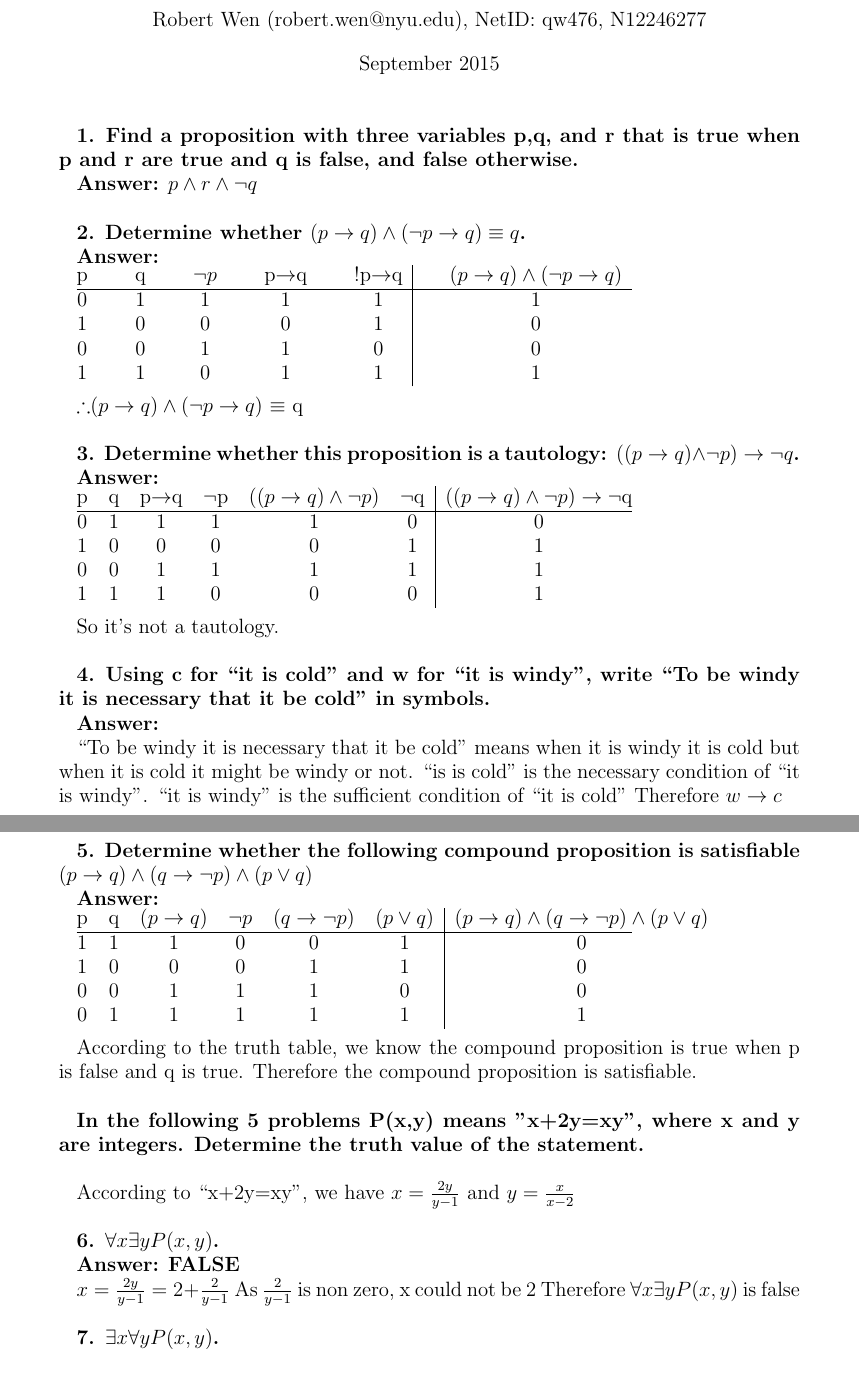
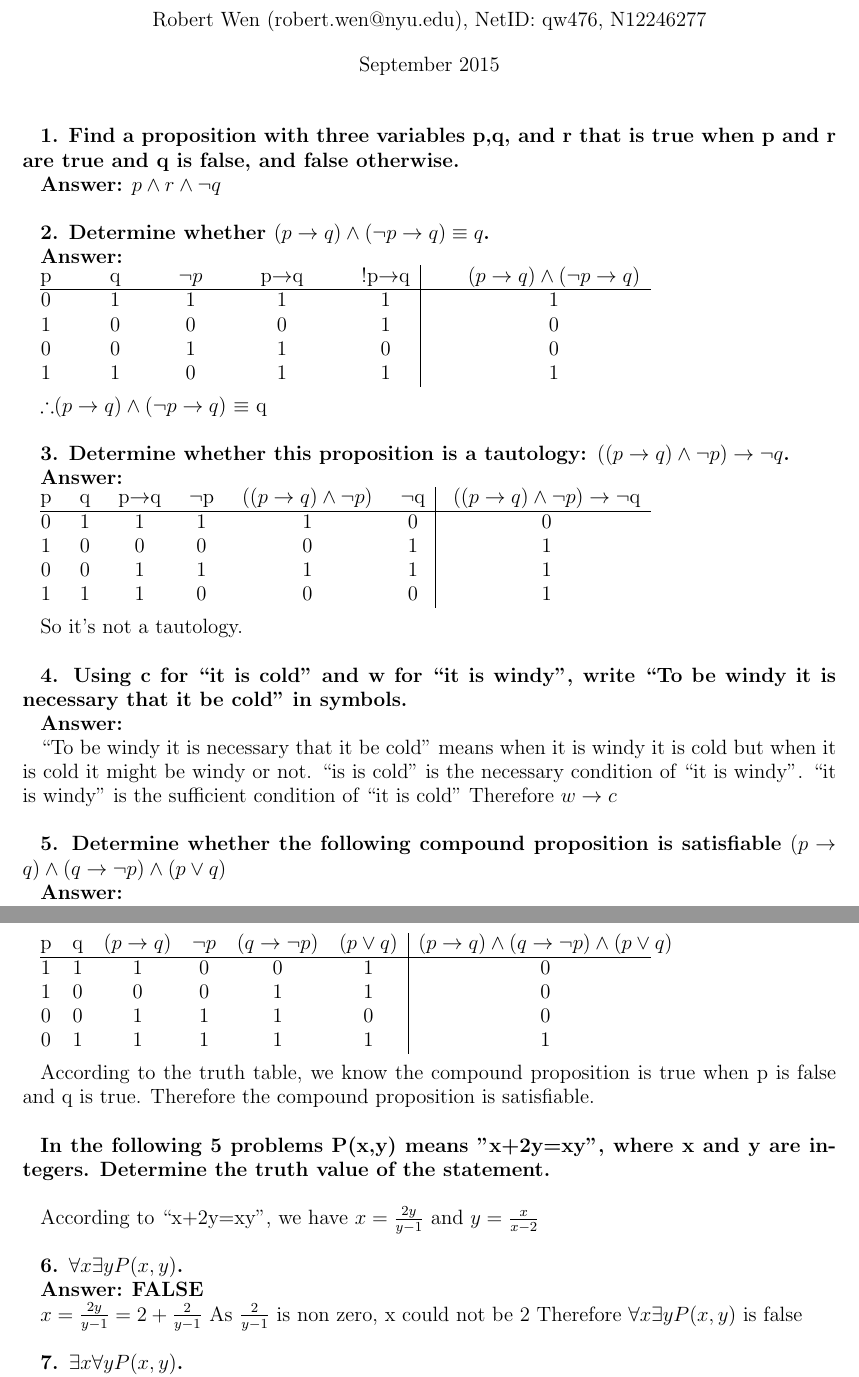
Before and after one commit to robertwenquan/nyu-course-assignment, a LaTeX problem sheet (foundation/hw1/hw1.tex): two parts of pages 1 and 2 of 6 before the commit and two parts of pages 1 and 2 of 5 after it, joined at a grey line, cut so that both start at the same text. Compiled offline with pdfLaTeX.

Commit message:
adjust margins

```diff
--- a/foundation/hw1/hw1.tex
+++ b/foundation/hw1/hw1.tex
@@ -2,7 +2,9 @@
 \usepackage[utf8]{inputenc}
 \usepackage{geometry}
 \usepackage{latexsym}
-								% TeX will automatically convert eps --> pdf in pdflatex
+\geometry{left=2.5cm,right=2.5cm,top=2.5cm,bottom=2.5cm}
+\usepackage{fancyhdr}
+\pagestyle{fancy}
 \usepackage{amssymb}
 \title{CS6003-INET Foundation of Computer Science Problem Set1}
 \author{Robert Wen (robert.wen@nyu.edu), NetID: qw476, N12246277}
@@ -15,8 +17,8 @@
 \setlength{\parindent}{2ex}
 \textbf{1. Find a proposition with three variables p,q, and r that is true when p and r are true and q is false, and false otherwise.}
 
-\textbf{Answer:} $p \land r \land \lnot q$
-\newline
+\textbf{Answer:} $p \land r \land \lnot q$\\
+
 
 \textbf{2. Determine whether $(p \to q) \land (\lnot p \to q) \equiv q$.}
 
```
